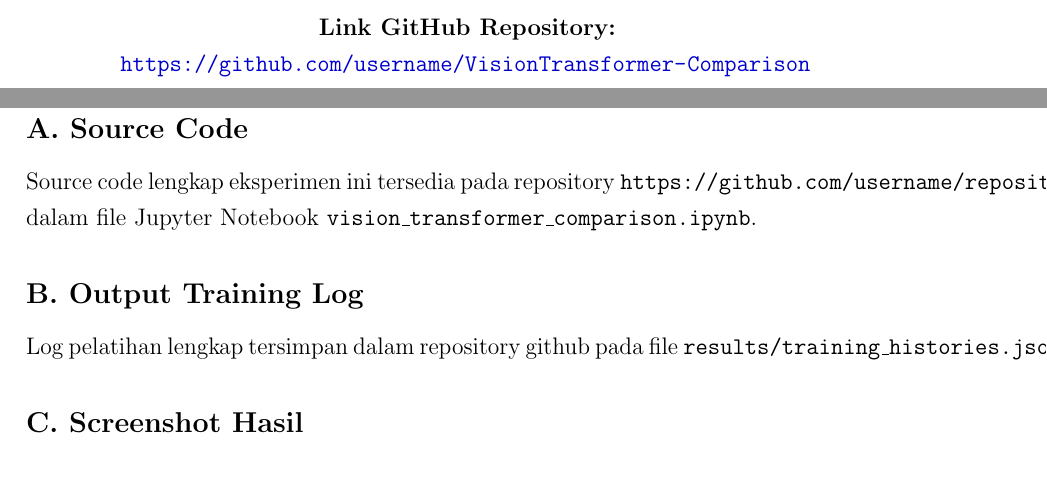
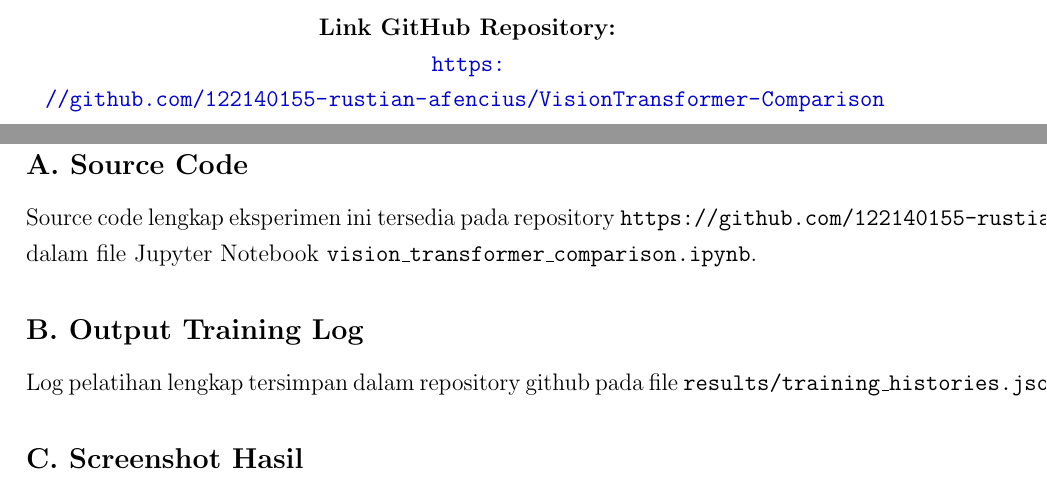
Before and after one commit to 122140155-rustian-afencius/VisionTransformer-Comparison, a LaTeX document (laporan/main.tex): two parts of pages 2 and 16 of 16, joined at a grey line, cut so that both start at the same text. Compiled offline with pdfLaTeX.

Commit message:
Update README and LaTeX files with correct GitHub repository links and remove unnecessary notes

```diff
--- a/laporan/main.tex
+++ b/laporan/main.tex
@@ -111,7 +111,7 @@
 \vspace*{5cm}
 \begin{center}
     \textbf{Link GitHub Repository:} \\
-    \url{https://github.com/username/VisionTransformer-Comparison} % Ganti dengan link repository Anda
+    \url{https://github.com/122140155-rustian-afencius/VisionTransformer-Comparison} % Ganti dengan link repository Anda
 \end{center}
 \newpage
 
@@ -414,7 +414,7 @@
 \addcontentsline{toc}{section}{LAMPIRAN}
 
 \subsection*{A. Source Code}
-Source code lengkap eksperimen ini tersedia pada repository \texttt{https://github.com/username/repository-name}
+Source code lengkap eksperimen ini tersedia pada repository \texttt{https://github.com/122140155-rustian-afencius/VisionTransformer-Comparison}
 dalam file Jupyter Notebook \texttt{vision\_transformer\_comparison.ipynb}.
 
 \subsection*{B. Output Training Log}
```
Also changed, not shown: README.md, laporan/main.pdf, 3 other files.
